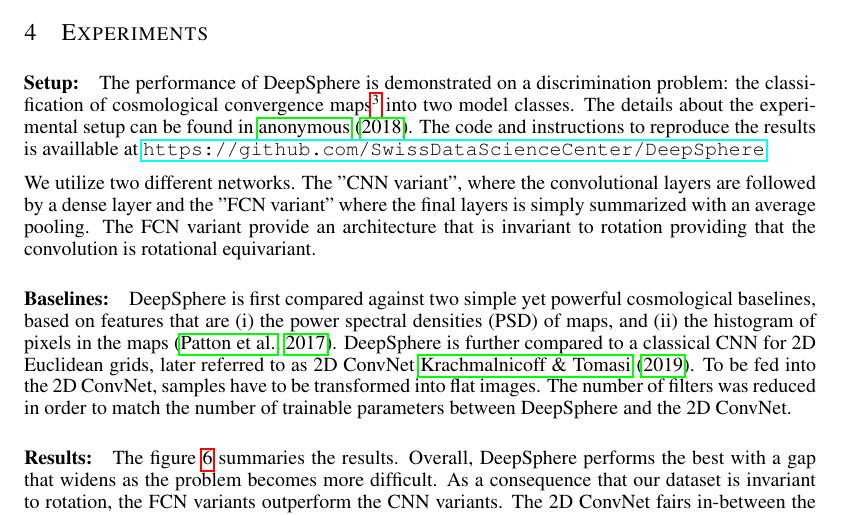
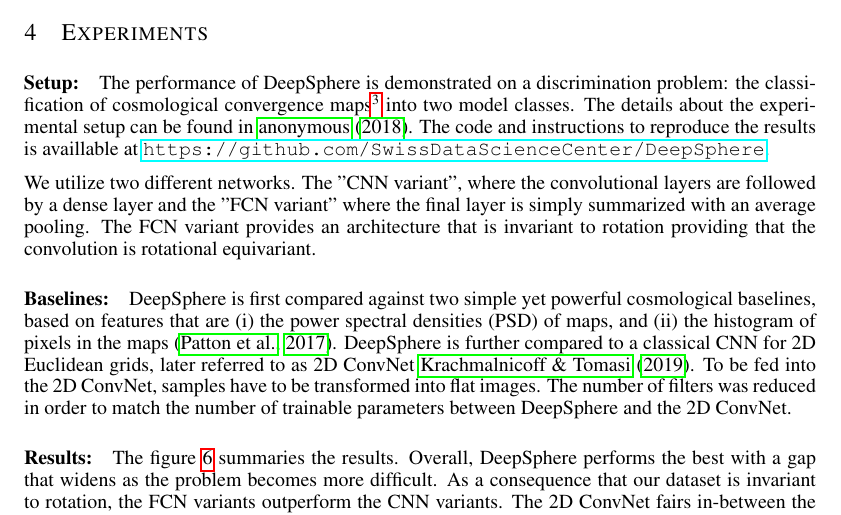
Before and after one commit to deepsphere/paper-deepsphere-rlgm2019, a LaTeX paper (deepsphere.tex): part of page 4 of 6, cut so that both start at the same text. Compiled offline with pdfLaTeX.

Commit message:
je suis fatigué

```diff
--- a/deepsphere.tex
+++ b/deepsphere.tex
@@ -424,8 +424,8 @@ The details about the experimental setup can be found in \cite{perraudin2018deep
 % To make the discrimination harder and the problem more realistic, centered Gaussian noise is added to the simulated maps.
 % \todo{The standard deviation of the noise varies from zero (i.e., no noise) to $2\times$ the standard deviation of pixel's values in the noiseless maps.}
 
-We utilize two different networks. The "CNN variant", where the convolutional layers are followed by a dense layer and the "FCN variant" where the final layers is simply summarized with an average pooling.
-The FCN variant provide an architecture that is invariant to rotation providing that the convolution is rotational equivariant.
+We utilize two different networks. The "CNN variant", where the convolutional layers are followed by a dense layer and the "FCN variant" where the final layer is simply summarized with an average pooling.
+The FCN variant provides an architecture that is invariant to rotation providing that the convolution is rotational equivariant.
 
 \paragraph{Baselines:}
 DeepSphere is first compared against two simple yet powerful cosmological baselines, based on features that are (i) the power spectral densities (PSD) of maps, and (ii) the histogram of pixels in the maps \citep{patton2017cosmologicalconstraints}.
```
